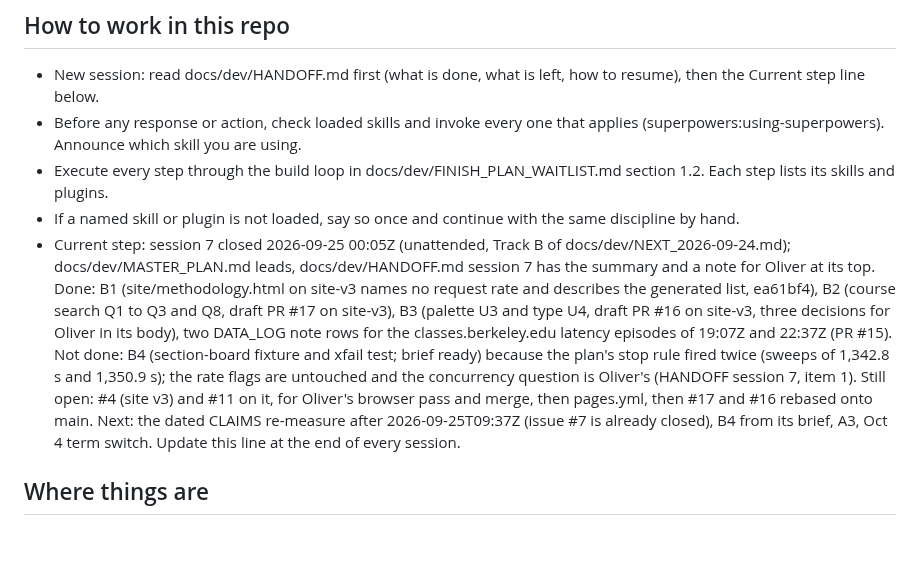
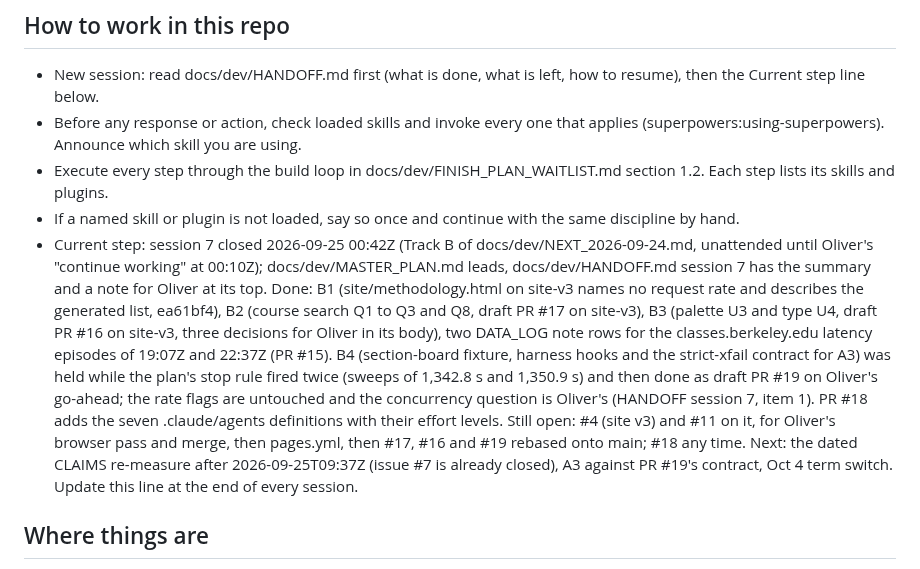
Before and after one commit to oliver139-chinesemole/berkeley-waitlist-odds, a Markdown page: CLAUDE.md, the part around the change. Drawn GitHub-style; blank space fills up the shorter version.

```diff
--- a/CLAUDE.md
+++ b/CLAUDE.md
@@ -9,7 +9,7 @@
   Each step lists its skills and plugins.
 - If a named skill or plugin is not loaded, say so once and continue with the same
   discipline by hand.
-- Current step: session 7 closed 2026-09-25 00:05Z (unattended, Track B of docs/dev/NEXT_2026-09-24.md); docs/dev/MASTER_PLAN.md leads, docs/dev/HANDOFF.md session 7 has the summary and a note for Oliver at its top. Done: B1 (site/methodology.html on site-v3 names no request rate and describes the generated list, ea61bf4), B2 (course search Q1 to Q3 and Q8, draft PR #17 on site-v3), B3 (palette U3 and type U4, draft PR #16 on site-v3, three decisions for Oliver in its body), two DATA_LOG note rows for the classes.berkeley.edu latency episodes of 19:07Z and 22:37Z (PR #15). Not done: B4 (section-board fixture and xfail test; brief ready) because the plan's stop rule fired twice (sweeps of 1,342.8 s and 1,350.9 s); the rate flags are untouched and the concurrency question is Oliver's (HANDOFF session 7, item 1). Still open: #4 (site v3) and #11 on it, for Oliver's browser pass and merge, then pages.yml, then #17 and #16 rebased onto main. Next: the dated CLAIMS re-measure after 2026-09-25T09:37Z (issue #7 is already closed), B4 from its brief, A3, Oct 4 term switch. Update this line at the end of every session.
+- Current step: session 7 closed 2026-09-25 00:42Z (Track B of docs/dev/NEXT_2026-09-24.md, unattended until Oliver's "continue working" at 00:10Z); docs/dev/MASTER_PLAN.md leads, docs/dev/HANDOFF.md session 7 has the summary and a note for Oliver at its top. Done: B1 (site/methodology.html on site-v3 names no request rate and describes the generated list, ea61bf4), B2 (course search Q1 to Q3 and Q8, draft PR #17 on site-v3), B3 (palette U3 and type U4, draft PR #16 on site-v3, three decisions for Oliver in its body), two DATA_LOG note rows for the classes.berkeley.edu latency episodes of 19:07Z and 22:37Z (PR #15). B4 (section-board fixture, harness hooks and the strict-xfail contract for A3) was held while the plan's stop rule fired twice (sweeps of 1,342.8 s and 1,350.9 s) and then done as draft PR #19 on Oliver's go-ahead; the rate flags are untouched and the concurrency question is Oliver's (HANDOFF session 7, item 1). PR #18 adds the seven .claude/agents definitions with their effort levels. Still open: #4 (site v3) and #11 on it, for Oliver's browser pass and merge, then pages.yml, then #17, #16 and #19 rebased onto main; #18 any time. Next: the dated CLAIMS re-measure after 2026-09-25T09:37Z (issue #7 is already closed), A3 against PR #19's contract, Oct 4 term switch. Update this line at the end of every session.
 
 ## Where things are
 - docs/PHASE0.md: which data sources work, what each returns, rate limits, the Spring 2027 calendar.
```
Also changed, not shown: docs/dev/HANDOFF.md (+11 -4 lines), docs/dev/SITE_HANDOFF.md (+4 -4 lines).
